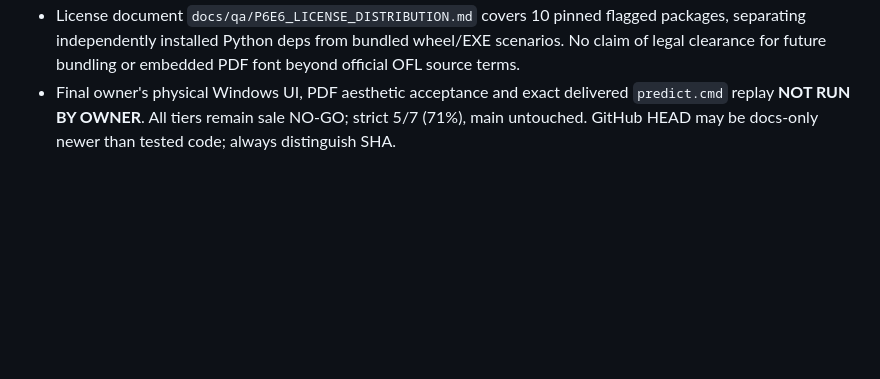
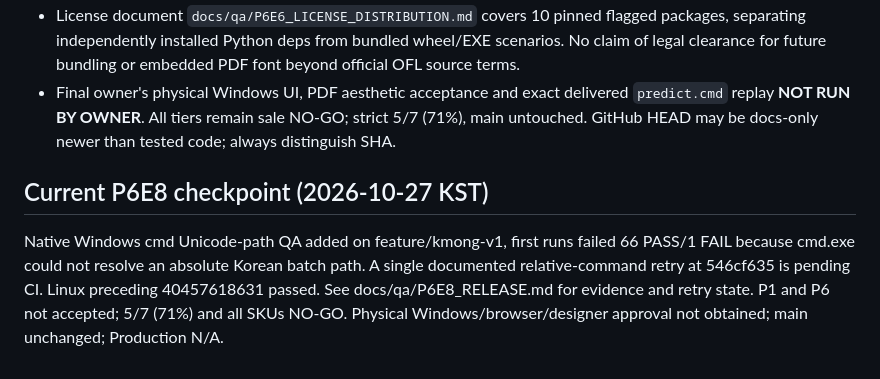
Before and after one commit to hibi89/AI_AutoML_Analyst, a Markdown page: STATUS.md, the part around the change. GitHub-like rendering; blank space fills up the shorter version.

Commit message:
docs: track P6E8 Windows regression honestly in STATUS

```diff
--- a/STATUS.md
+++ b/STATUS.md
@@ -139,3 +139,7 @@ PREMIUM last two pages now use real model/CV/untouched-holdout/Dummy numbers and
 - Downloaded **actual latest Linux CI synthetic preview artifact 12608308778**, inspected each tier shipping ZIP directly. BASIC **10 members** / STANDARD **13** / PREMIUM **20**. All README files actually contain NAVER, SIL Open Font License 1.1 and official URL; all manifest SHA-256 entries verified; zero .whl/.ttf/.otf/.dll/.exe/.pyd/.so loose files. This is direct inspection of output bytes, not only metadata asserted by tests.
 - License document `docs/qa/P6E6_LICENSE_DISTRIBUTION.md` covers 10 pinned flagged packages, separating independently installed Python deps from bundled wheel/EXE scenarios. No claim of legal clearance for future bundling or embedded PDF font beyond official OFL source terms.
 - Final owner's physical Windows UI, PDF aesthetic acceptance and exact delivered `predict.cmd` replay **NOT RUN BY OWNER**. All tiers remain sale NO-GO; strict 5/7 (71%), main untouched. GitHub HEAD may be docs-only newer than tested code; always distinguish SHA.
+
+
+## Current P6E8 checkpoint (2026-10-27 KST)
+Native Windows cmd Unicode-path QA added on feature/kmong-v1, first runs failed 66 PASS/1 FAIL because cmd.exe could not resolve an absolute Korean batch path. A single documented relative-command retry at 546cf635 is pending CI. Linux preceding 40457618631 passed. See docs/qa/P6E8_RELEASE.md for evidence and retry state. P1 and P6 not accepted; 5/7 (71%) and all SKUs NO-GO. Physical Windows/browser/designer approval not obtained; main unchanged; Production N/A.
```
